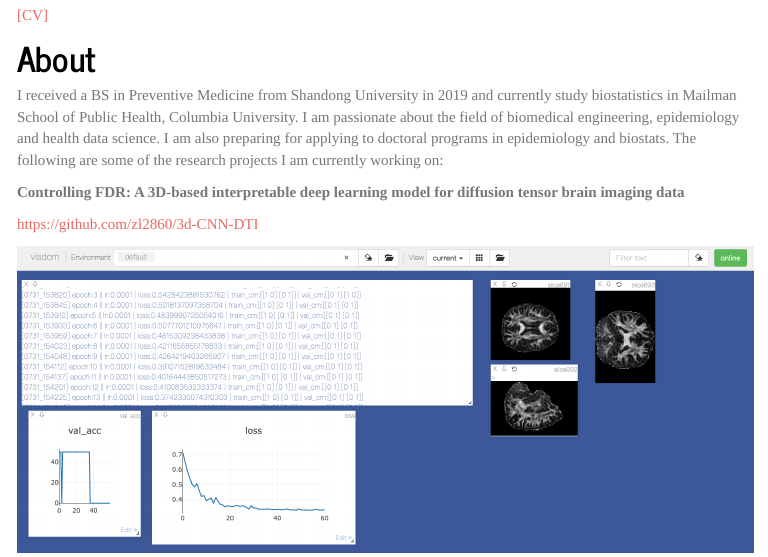
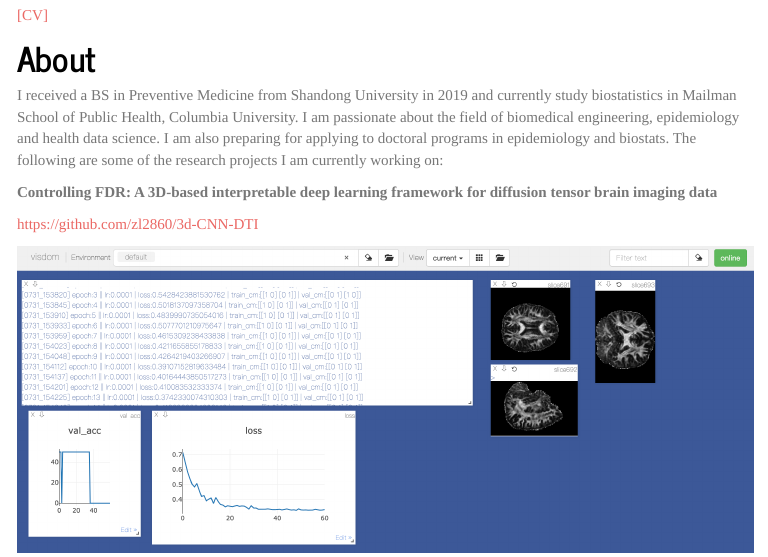
Before and after one commit to zl2860/zl2860.github.io_deprecated, an R Markdown document (index.rmd): the page in a window 1100 px wide, from 250 px down. The pictures show the output file index.html that the author committed with the source, opened offline; library style sheets and scripts come from the installed R packages; menus at the side of the page are left out.

Commit message:
07312020

```diff
--- a/index.rmd
+++ b/index.rmd
@@ -16,7 +16,7 @@ output:
 
 I received a BS in Preventive Medicine from Shandong University in 2019 and currently study biostatistics in Mailman School of Public Health, Columbia University. I am passionate about the field of biomedical engineering, epidemiology and health data science. I am also preparing for applying to doctoral programs in epidemiology and biostats. The following are some of the research projects I am currently working on:
 
-**Controlling FDR: A 3D-based interpretable deep learning model for diffusion tensor brain imaging data**
+**Controlling FDR: A 3D-based interpretable deep learning framework for diffusion tensor brain imaging data**
 
 https://github.com/zl2860/3d-CNN-DTI
 
```
Also changed, not shown: dashboard.html, index.html.
